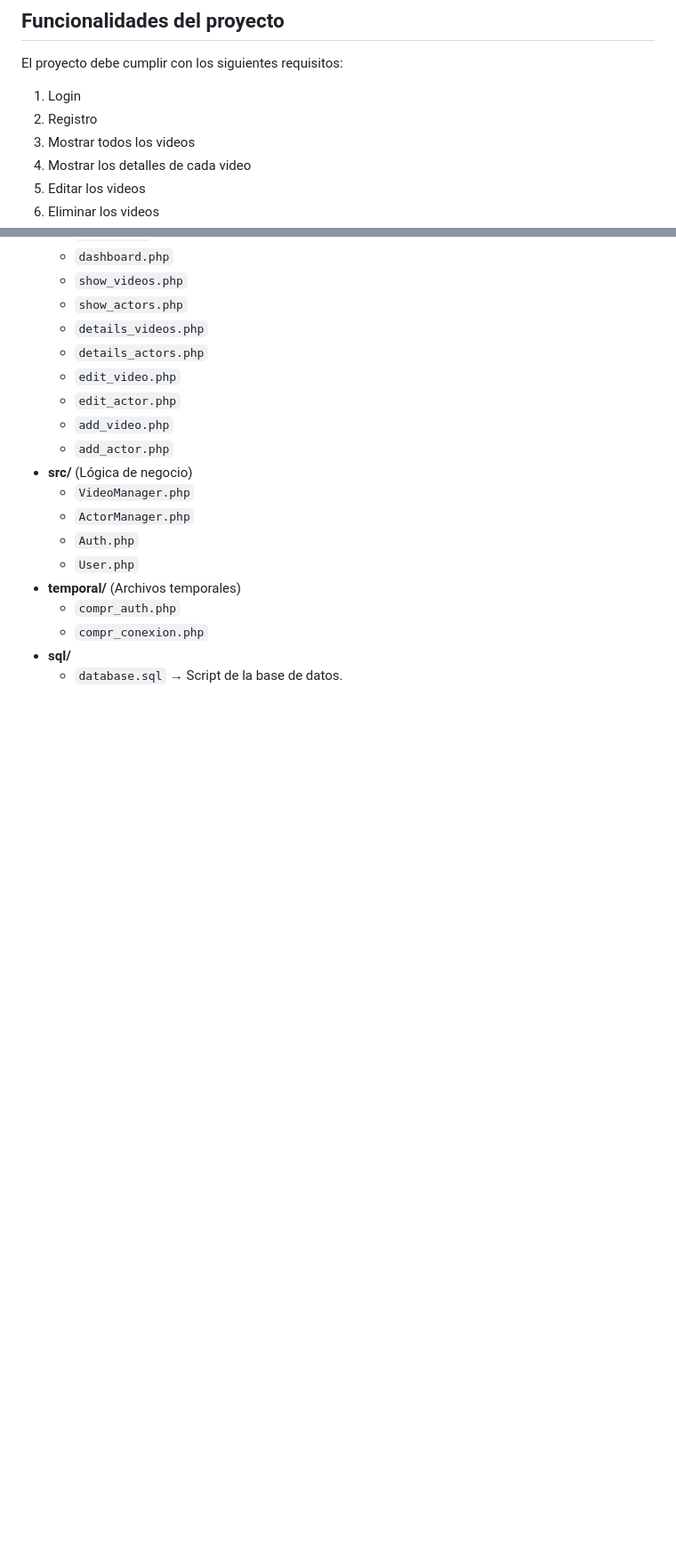
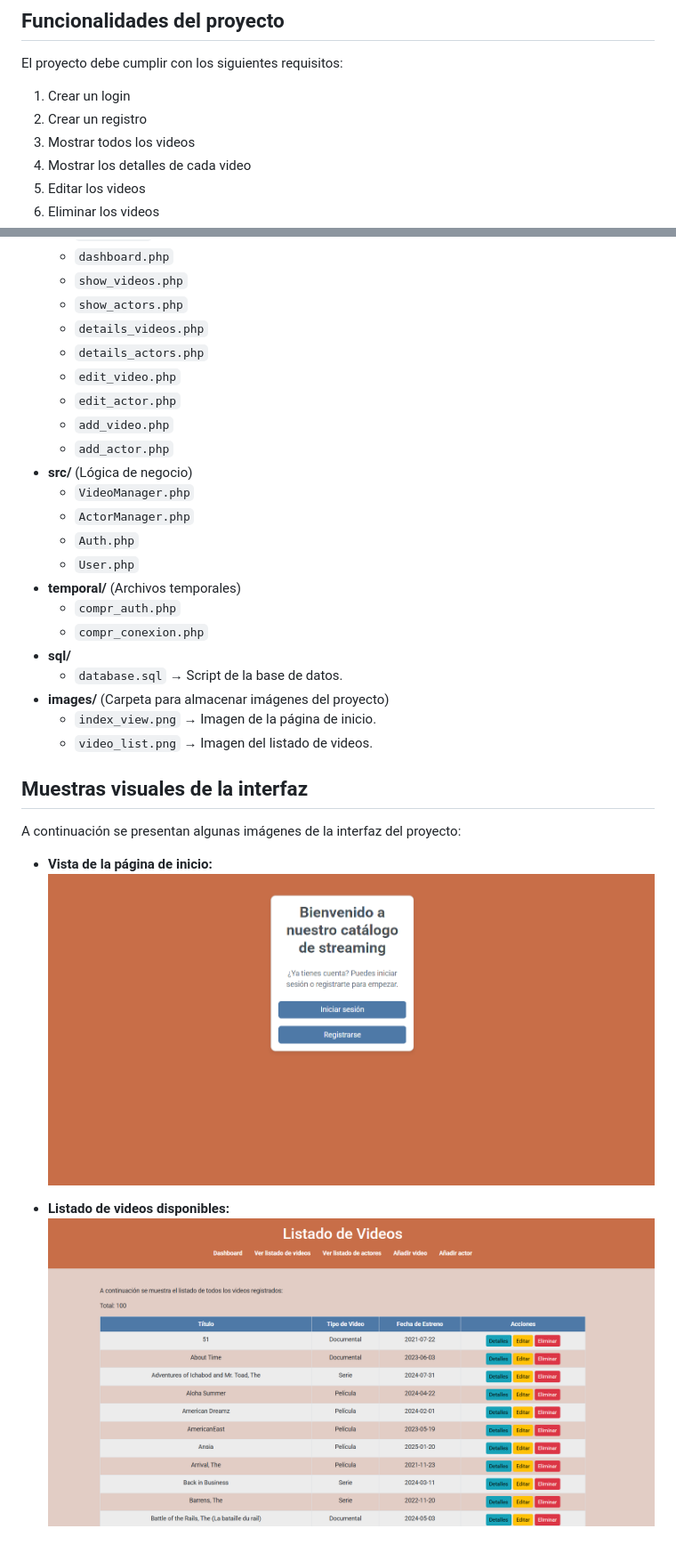
Before and after one commit to AnaLR27/streaming_project_PHP, a Markdown page: README.md, 2 parts joined by grey strips. Shown: that part at 89% size. GitHub-like rendering; pictures changed too: images/index_view.png (added), images/video_list.png (added); blank space fills up the shorter version.

Commit message:
md done

```diff
--- a/README.md
+++ b/README.md
@@ -16,8 +16,8 @@ Para ejecutar este proyecto necesitarás un entorno con:
 
 El proyecto debe cumplir con los siguientes requisitos:
 
-1. Login
-2. Registro
+1. Crear un login
+2. Crear un registro
 3. Mostrar todos los videos
 4. Mostrar los detalles de cada video
 5. Editar los videos
@@ -55,3 +55,16 @@ El proyecto debe cumplir con los siguientes requisitos:
   - `compr_conexion.php`
 - **sql/**
   - `database.sql` → Script de la base de datos.
+- **images/** (Carpeta para almacenar imágenes del proyecto)
+  - `index_view.png` → Imagen de la página de inicio.
+  - `video_list.png` → Imagen del listado de videos.
+
+## Muestras visuales de la interfaz
+
+A continuación se presentan algunas imágenes de la interfaz del proyecto:
+
+- **Vista de la página de inicio:**
+  ![Vista de inicio](images/index_view.png)
+
+- **Listado de videos disponibles:**
+  ![Listado de videos](images/video_list.png)
```
